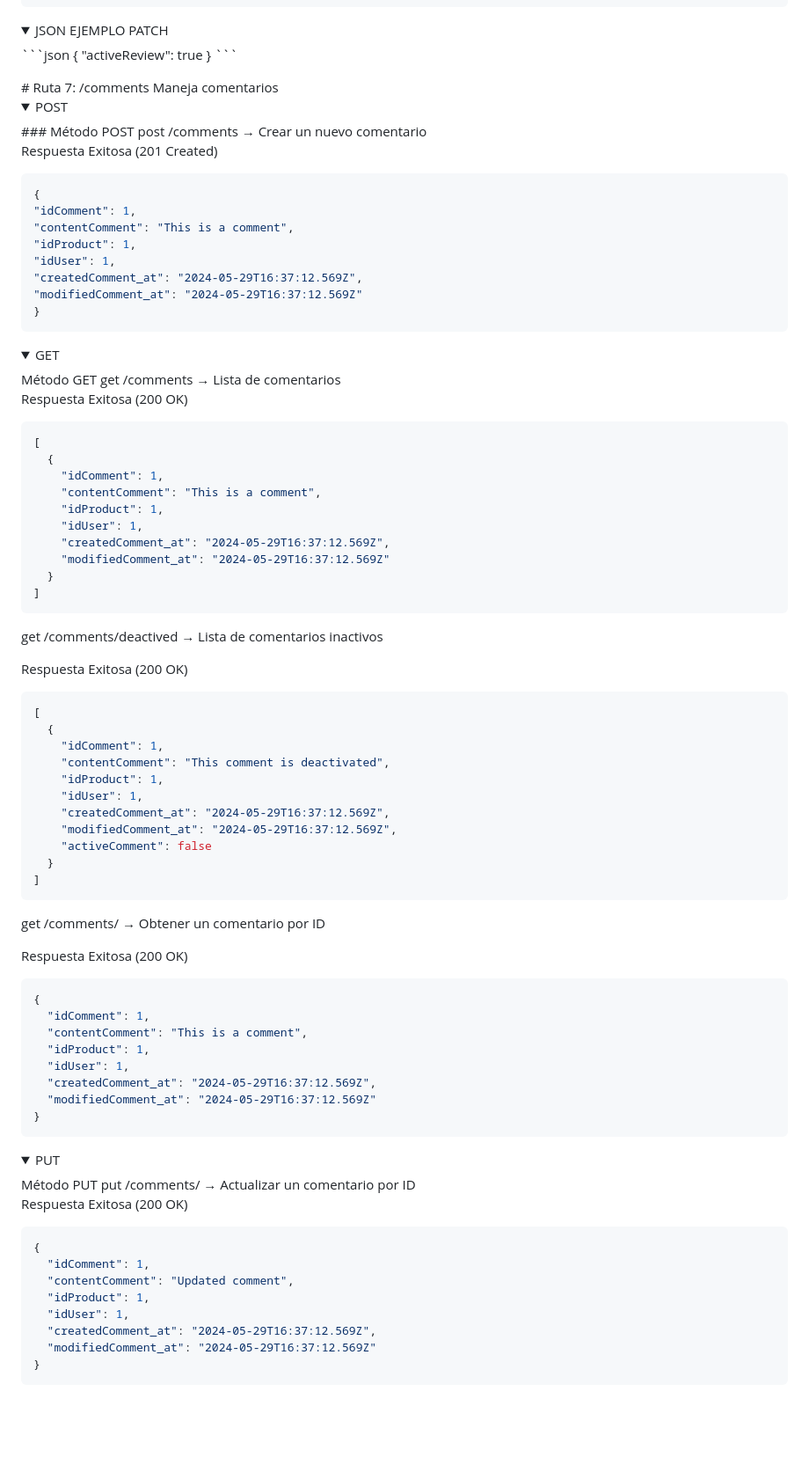
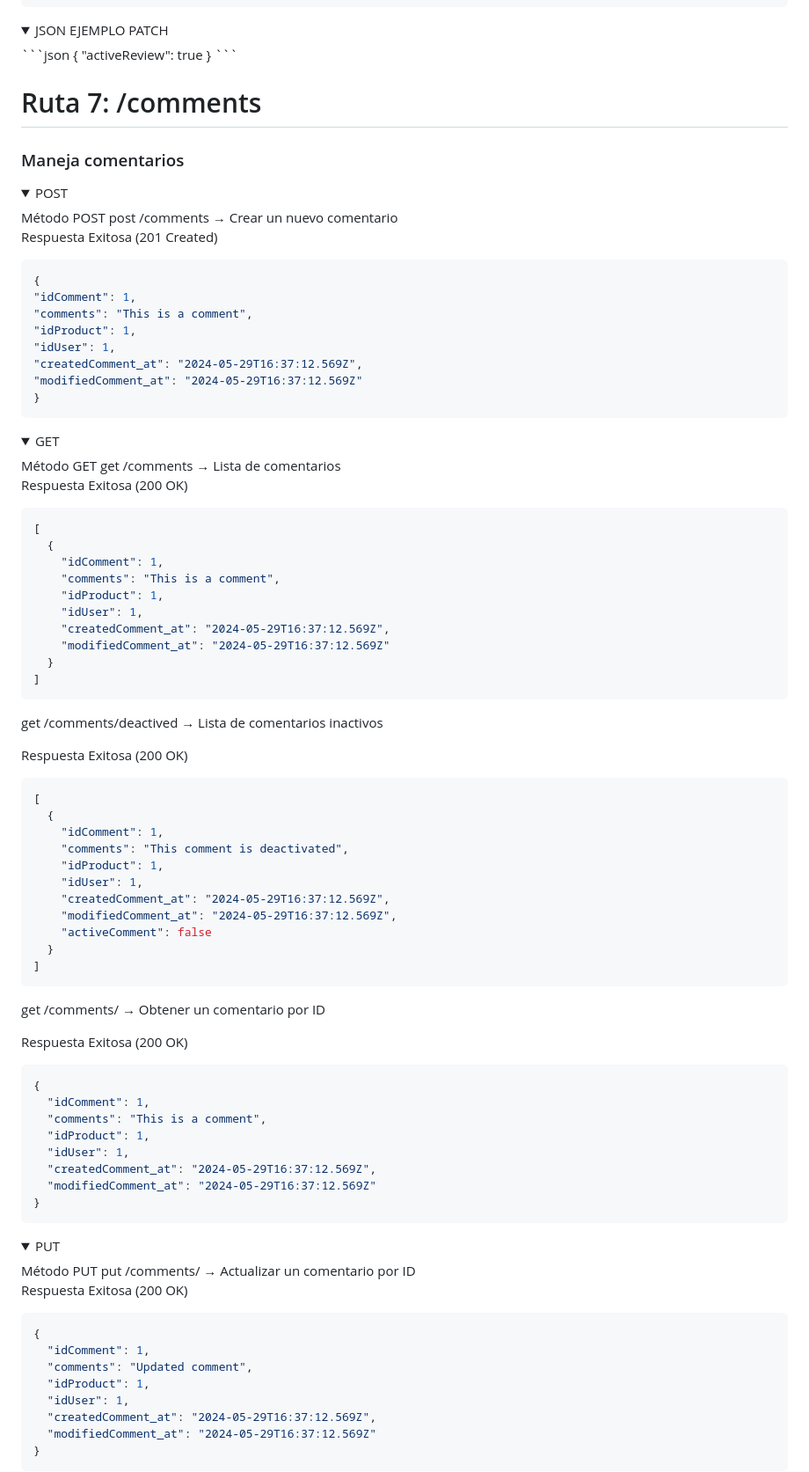
Before and after one commit to jerickgm89/ecommerce_backend, a Markdown page: README.md, the part around one of its changes. Shown at 88% size. Drawn GitHub-style; folded sections open; blank space fills up the shorter version.

````diff
--- a/README.md
+++ b/README.md
@@ -991,18 +991,19 @@ patch /products/review/restore/
 ```
 </details>
 </details>
+
 # Ruta 7: /comments
-Maneja comentarios
+### Maneja comentarios
 <details>
 <summary>POST</summary>
-### Método POST
+ Método POST
 post /comments → Crear un nuevo comentario
 
 Respuesta Exitosa (201 Created)
   ```json
 {
   "idComment": 1,
-  "contentComment": "This is a comment",
+  "comments": "This is a comment",
   "idProduct": 1,
   "idUser": 1,
   "createdComment_at": "2024-05-29T16:37:12.569Z",
@@ -1020,7 +1021,7 @@ Respuesta Exitosa (200 OK)
 [
   {
     "idComment": 1,
-    "contentComment": "This is a comment",
+    "comments": "This is a comment",
     "idProduct": 1,
     "idUser": 1,
     "createdComment_at": "2024-05-29T16:37:12.569Z",
@@ -1035,7 +1036,7 @@ Respuesta Exitosa (200 OK)
 [
   {
     "idComment": 1,
-    "contentComment": "This comment is deactivated",
+    "comments": "This comment is deactivated",
     "idProduct": 1,
     "idUser": 1,
     "createdComment_at": "2024-05-29T16:37:12.569Z",
@@ -1051,7 +1052,7 @@ Respuesta Exitosa (200 OK)
 ```json
 {
   "idComment": 1,
-  "contentComment": "This is a comment",
+  "comments": "This is a comment",
   "idProduct": 1,
   "idUser": 1,
   "createdComment_at": "2024-05-29T16:37:12.569Z",
@@ -1069,7 +1070,7 @@ Respuesta Exitosa (200 OK)
 ```json
 {
   "idComment": 1,
-  "contentComment": "Updated comment",
+  "comments": "Updated comment",
   "idProduct": 1,
   "idUser": 1,
   "createdComment_at": "2024-05-29T16:37:12.569Z",
````
Also changed, not shown: other parts of README.md (+1 -1 lines).
